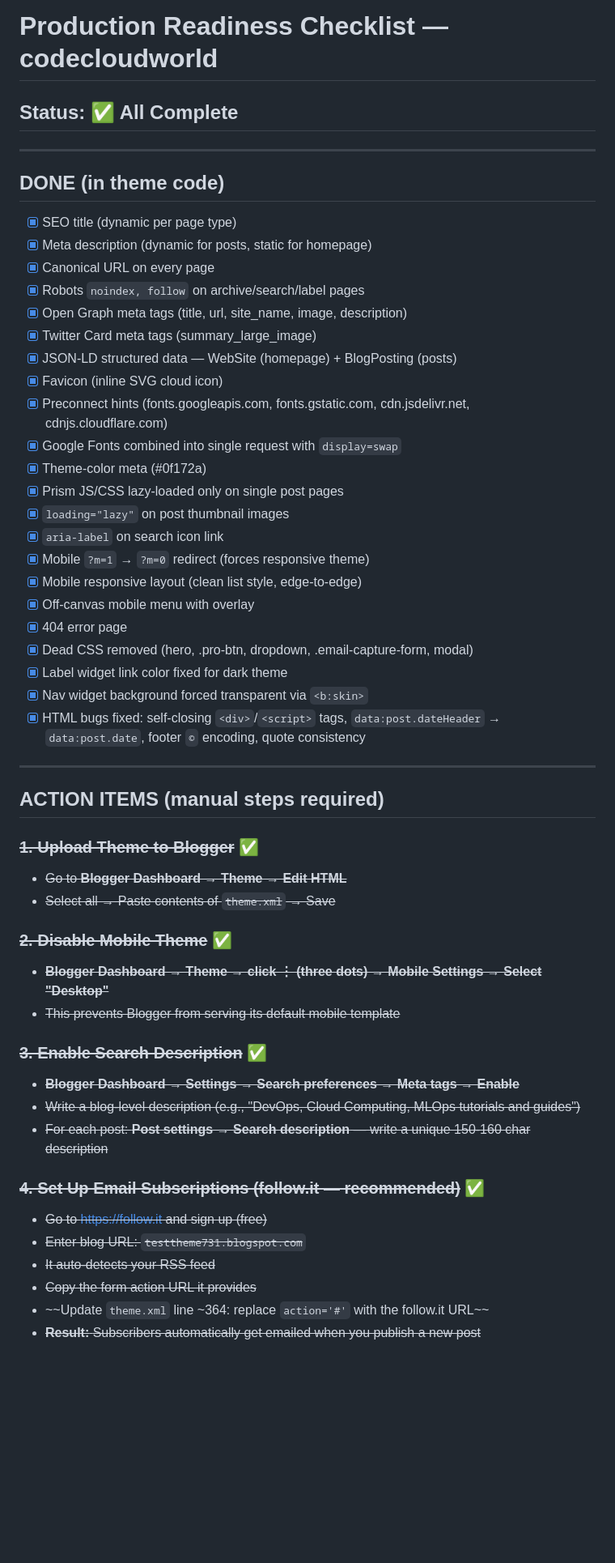
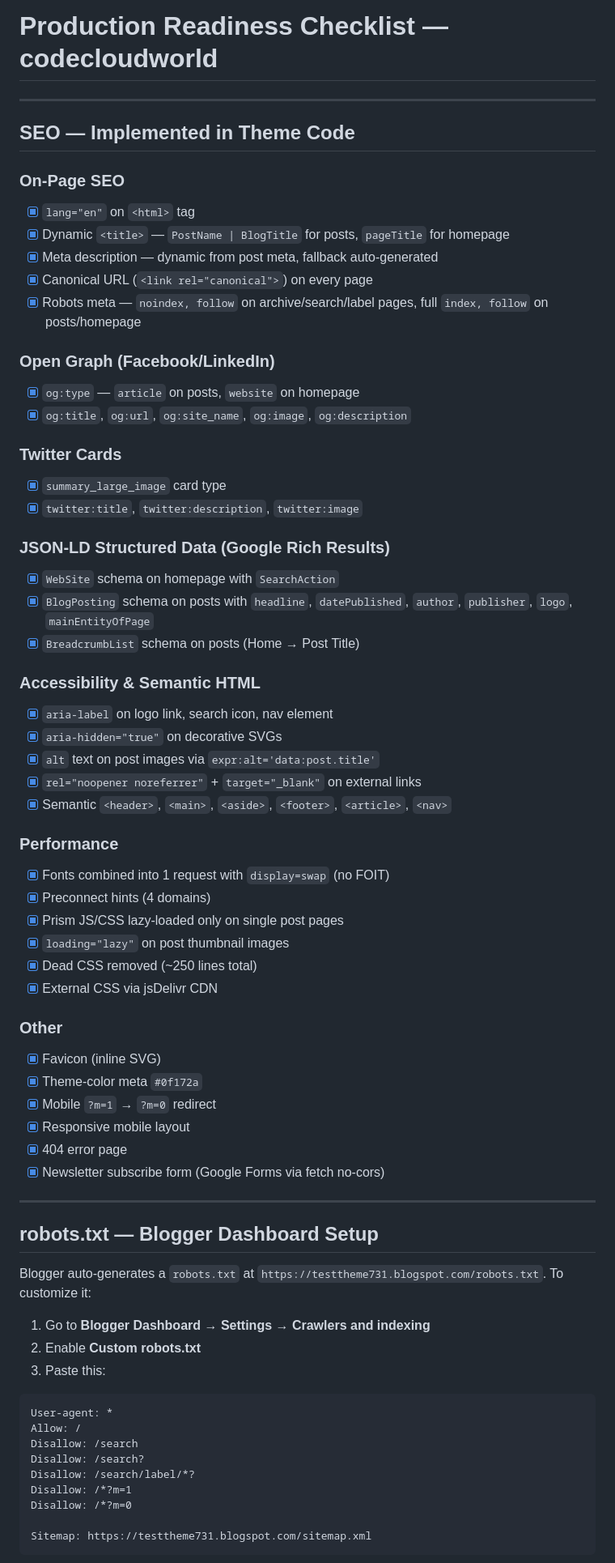
Before and after one commit to helloamitkr/theme-codecloudworld, a Markdown page: PRODUCTION_CHECKLIST.md, the part around one of its changes. Shown at 81% size. GitHub-like rendering; blank space fills up the shorter version.

Commit message:
Update production checklist: full SEO audit, robots.txt guide, remaining action items

````diff
--- a/PRODUCTION_CHECKLIST.md
+++ b/PRODUCTION_CHECKLIST.md
@@ -1,56 +1,72 @@
 # Production Readiness Checklist — codecloudworld
-
-## Status: ✅ All Complete
 
 ---
 
-## DONE (in theme code)
+## SEO — Implemented in Theme Code
 
-- [x] SEO title (dynamic per page type)
-- [x] Meta description (dynamic for posts, static for homepage)
-- [x] Canonical URL on every page
-- [x] Robots `noindex, follow` on archive/search/label pages
-- [x] Open Graph meta tags (title, url, site_name, image, description)
-- [x] Twitter Card meta tags (summary_large_image)
-- [x] JSON-LD structured data — WebSite (homepage) + BlogPosting (posts)
-- [x] Favicon (inline SVG cloud icon)
-- [x] Preconnect hints (fonts.googleapis.com, fonts.gstatic.com, cdn.jsdelivr.net, cdnjs.cloudflare.com)
-- [x] Google Fonts combined into single request with `display=swap`
-- [x] Theme-color meta (#0f172a)
+### On-Page SEO
+- [x] `lang="en"` on `<html>` tag
+- [x] Dynamic `<title>` — `PostName | BlogTitle` for posts, `pageTitle` for homepage
+- [x] Meta description — dynamic from post meta, fallback auto-generated
+- [x] Canonical URL (`<link rel="canonical">`) on every page
+- [x] Robots meta — `noindex, follow` on archive/search/label pages, full `index, follow` on posts/homepage
+
+### Open Graph (Facebook/LinkedIn)
+- [x] `og:type` — `article` on posts, `website` on homepage
+- [x] `og:title`, `og:url`, `og:site_name`, `og:image`, `og:description`
+
+### Twitter Cards
+- [x] `summary_large_image` card type
+- [x] `twitter:title`, `twitter:description`, `twitter:image`
+
+### JSON-LD Structured Data (Google Rich Results)
+- [x] `WebSite` schema on homepage with `SearchAction`
+- [x] `BlogPosting` schema on posts with `headline`, `datePublished`, `author`, `publisher`, `logo`, `mainEntityOfPage`
+- [x] `BreadcrumbList` schema on posts (Home → Post Title)
+
+### Accessibility & Semantic HTML
+- [x] `aria-label` on logo link, search icon, nav element
+- [x] `aria-hidden="true"` on decorative SVGs
+- [x] `alt` text on post images via `expr:alt='data:post.title'`
+- [x] `rel="noopener noreferrer"` + `target="_blank"` on external links
+- [x] Semantic `<header>`, `<main>`, `<aside>`, `<footer>`, `<article>`, `<nav>`
+
+### Performance
+- [x] Fonts combined into 1 request with `display=swap` (no FOIT)
+- [x] Preconnect hints (4 domains)
 - [x] Prism JS/CSS lazy-loaded only on single post pages
 - [x] `loading="lazy"` on post thumbnail images
-- [x] `aria-label` on search icon link
-- [x] Mobile `?m=1` → `?m=0` redirect (forces responsive theme)
-- [x] Mobile responsive layout (clean list style, edge-to-edge)
-- [x] Off-canvas mobile menu with overlay
+- [x] Dead CSS removed (~250 lines total)
+- [x] External CSS via jsDelivr CDN
+
+### Other
+- [x] Favicon (inline SVG)
+- [x] Theme-color meta `#0f172a`
+- [x] Mobile `?m=1` → `?m=0` redirect
+- [x] Responsive mobile layout
 - [x] 404 error page
-- [x] Dead CSS removed (hero, .pro-btn, dropdown, .email-capture-form, modal)
-- [x] Label widget link color fixed for dark theme
-- [x] Nav widget background forced transparent via `<b:skin>`
-- [x] HTML bugs fixed: self-closing `<div>`/`<script>` tags, `data:post.dateHeader` → `data:post.date`, footer `©` encoding, quote consistency
+- [x] Newsletter subscribe form (Google Forms via fetch no-cors)
 
 ---
 
-## ACTION ITEMS (manual steps required)
+## robots.txt — Blogger Dashboard Setup
 
-### ~~1. Upload Theme to Blogger~~ ✅
-- ~~Go to **Blogger Dashboard → Theme → Edit HTML**~~
-- ~~Select all → Paste contents of `theme.xml` → Save~~
+Blogger auto-generates a `robots.txt` at `https://testtheme731.blogspot.com/robots.txt`.
+To customize it:
 
-### ~~2. Disable Mobile Theme~~ ✅
-- ~~**Blogger Dashboard → Theme → click ⋮ (three dots) → Mobile Settings → Select "Desktop"**~~
-- ~~This prevents Blogger from serving its default mobile template~~
+1. Go to **Blogger Dashboard → Settings → Crawlers and indexing**
+2. Enable **Custom robots.txt**
+3. Paste this:
 
-### ~~3. Enable Search Description~~ ✅
-- ~~**Blogger Dashboard → Settings → Search preferences → Meta tags → Enable**~~
-- ~~Write a blog-level description (e.g., "DevOps, Cloud Computing, MLOps tutorials and guides")~~
-- ~~For each post: **Post settings → Search description** — write a unique 150-160 char description~~
+```
+User-agent: *
+Allow: /
+Disallow: /search
+Disallow: /search?
+Disallow: /search/label/*?
+Disallow: /*?m=1
+Disallow: /*?m=0
 
-### ~~4. Set Up Email Subscriptions (follow.it — recommended)~~ ✅
-- ~~Go to https://follow.it and sign up (free)~~
-- ~~Enter blog URL: `testtheme731.blogspot.com`~~
-- ~~It auto-detects your RSS feed~~
-- ~~Copy the form action URL it provides~~
-- ~~Update `theme.xml` line ~364: replace `action='#'` with the follow.it URL~~
-- ~~**Result:** Subscribers automatically get emailed when you publish a new post~~
+Sitemap: https://testtheme731.blogspot.com/sitemap.xml
+```
 
````
Also changed, not shown: other parts of PRODUCTION_CHECKLIST.md (+52 -33 lines).
